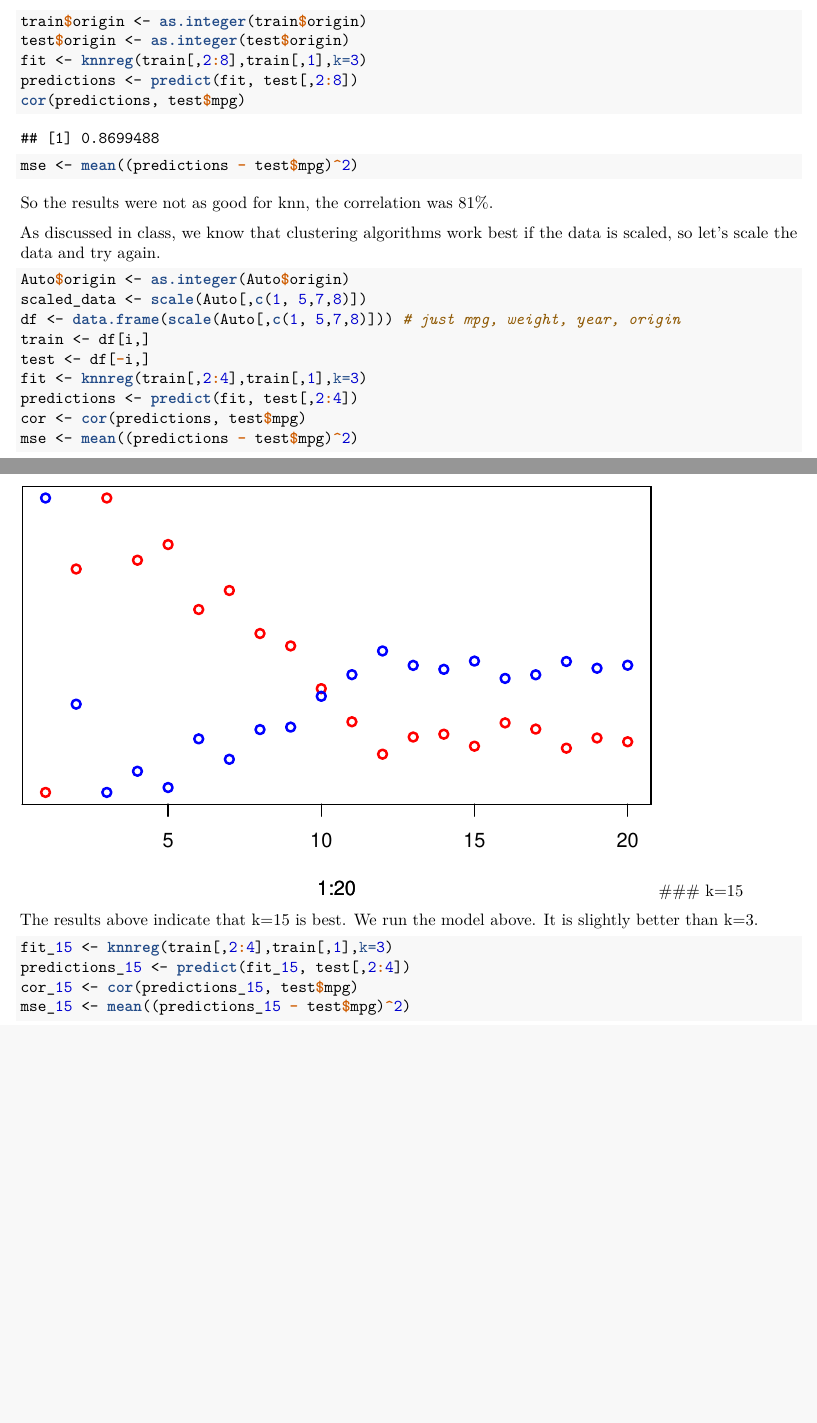
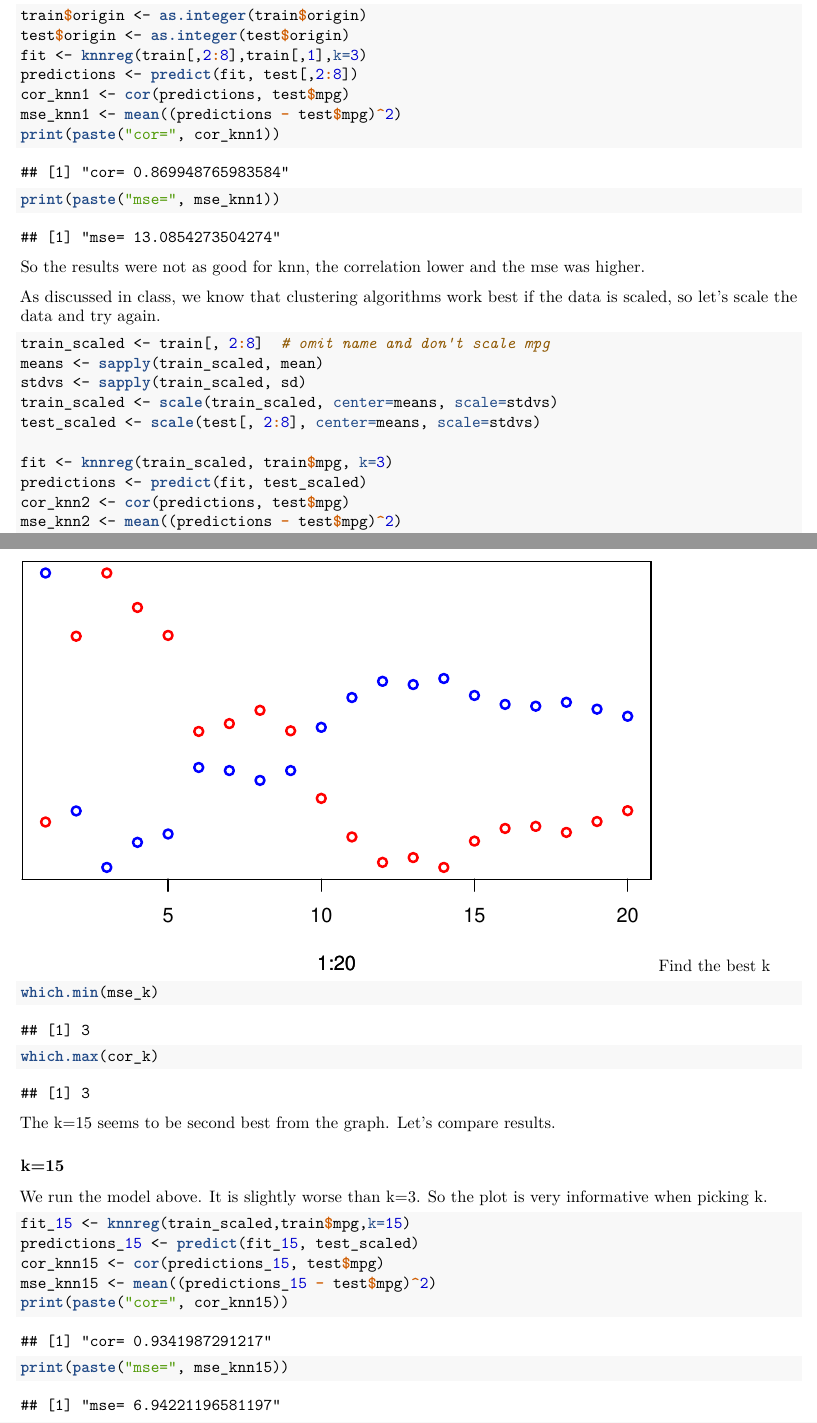
Before and after one commit to kjmazidi/Machine_Learning_2nd_edition, an R Markdown document (Part_4_Search_Similarity/12_2_kNN_reg.Rmd): two parts of pages 2 and 4 of 4, joined at a grey line, cut so that both start at the same text, the shorter picture padded with empty space. The pictures show the output file Part_4_Search_Similarity/12_2_kNN_reg.pdf that the author committed with the source.

Commit message:
Add files via upload

````diff
--- a/Part_4_Search_Similarity/12_2_kNN_reg.Rmd
+++ b/Part_4_Search_Similarity/12_2_kNN_reg.Rmd
@@ -1,6 +1,6 @@
 ---
 editor_options:
-  chunk_output_type: console
+  chunk_output_type: inline
 output:
   pdf_document: default
   html_document:
@@ -37,8 +37,10 @@ train <- Auto[i,]
 test <- Auto[-i,]
 lm2 <- lm(mpg~weight+year+origin, data=train)
 pred <- predict(lm2, newdata=test)
-cor(pred, test$mpg)
-mse <- mean((pred - test$mpg)^2)
+cor_lm <- cor(pred, test$mpg)
+mse_lm <- mean((pred - test$mpg)^2)
+print(paste("cor=", cor_lm))
+print(paste("mse=", mse_lm))
 ```
 
 
@@ -55,23 +56,24 @@ train$origin <- as.integer(train$origin)
 test$origin <- as.integer(test$origin)
 fit <- knnreg(train[,2:8],train[,1],k=3)
 predictions <- predict(fit, test[,2:8])
-cor(predictions, test$mpg)
-mse <- mean((predictions - test$mpg)^2)
-
+cor_knn1 <- cor(predictions, test$mpg)
+mse_knn1 <- mean((predictions - test$mpg)^2)
+print(paste("cor=", cor_knn1))
+print(paste("mse=", mse_knn1))
 ```
 
-So the results were not as good for knn, the correlation was 81%.
+So the results were not as good for knn, the correlation lower and the mse was higher.
 
 As discussed in class, we know that clustering algorithms work best if the data is scaled, so let's scale the data and try again.
 
 ```{r}
-Auto$origin <- as.integer(Auto$origin)
-scaled_data <- scale(Auto[,c(1, 5,7,8)])
-df <- data.frame(scale(Auto[,c(1, 5,7,8)])) # just mpg, weight, year, origin
-train <- df[i,]
-test <- df[-i,]
-fit <- knnreg(train[,2:4],train[,1],k=3)
-predictions <- predict(fit, test[,2:4])
-cor <- cor(predictions, test$mpg)
-mse <- mean((predictions - test$mpg)^2)
+train_scaled <- train[, 2:8]  # omit name and don't scale mpg
+means <- sapply(train_scaled, mean)
+stdvs <- sapply(train_scaled, sd)
+train_scaled <- scale(train_scaled, center=means, scale=stdvs)
+test_scaled <- scale(test[, 2:8], center=means, scale=stdvs)
 
+fit <- knnreg(train_scaled, train$mpg, k=3)
+predictions <- predict(fit, test_scaled)
+cor_knn2 <- cor(predictions, test$mpg)
+mse_knn2 <- mean((predictions - test$mpg)^2)
@@ -88,8 +92,8 @@ cor_k <- rep(0, 20)
 mse_k <- rep(0, 20)
 i <- 1
 for (k in seq(1, 39, 2)){
-  fit_k <- knnreg(train[,2:4],train[,1], k=k)
-  pred_k <- predict(fit_k, test[,2:4])
+  fit_k <- knnreg(train_scaled,train$mpg, k=k)
+  pred_k <- predict(fit_k, test_scaled)
   cor_k[i] <- cor(pred_k, test$mpg)
   mse_k[i] <- mean((pred_k - test$mpg)^2)
   print(paste("k=", k, cor_k[i], mse_k[i]))
@@ -100,13 +104,26 @@ plot(1:20, cor_k, lwd=2, col='red', ylab="", yaxt='n')
 par(new=TRUE)
 plot(1:20, mse_k, lwd=2, col='blue', labels=FALSE, ylab="", yaxt='n')
 ```
+Find the best k
+
+```{r}
+which.min(mse_k)
+```
+
+```{r}
+which.max(cor_k)
+```
+The k=15 seems to be second best from the graph. Let's compare results.
+
 ### k=15
 
-The results above indicate that k=15 is best. We run the model above. It is slightly better than k=3.
+We run the model above. It is slightly worse than k=3. So the plot is very informative when picking k.
 
 ```{r}
-fit_15 <- knnreg(train[,2:4],train[,1],k=3)
-predictions_15 <- predict(fit_15, test[,2:4])
-cor_15 <- cor(predictions_15, test$mpg)
-mse_15 <- mean((predictions_15 - test$mpg)^2)
+fit_15 <- knnreg(train_scaled,train$mpg,k=15)
+predictions_15 <- predict(fit_15, test_scaled)
+cor_knn15 <- cor(predictions_15, test$mpg)
+mse_knn15 <- mean((predictions_15 - test$mpg)^2)
+print(paste("cor=", cor_knn15))
+print(paste("mse=", mse_knn15))
 ```
````
Also changed, not shown: Part_4_Search_Similarity/12_2_kNN_reg.pdf, Part_4_Search_Similarity/12_2_kNN_reg.Rmd (7 more changed lines).
